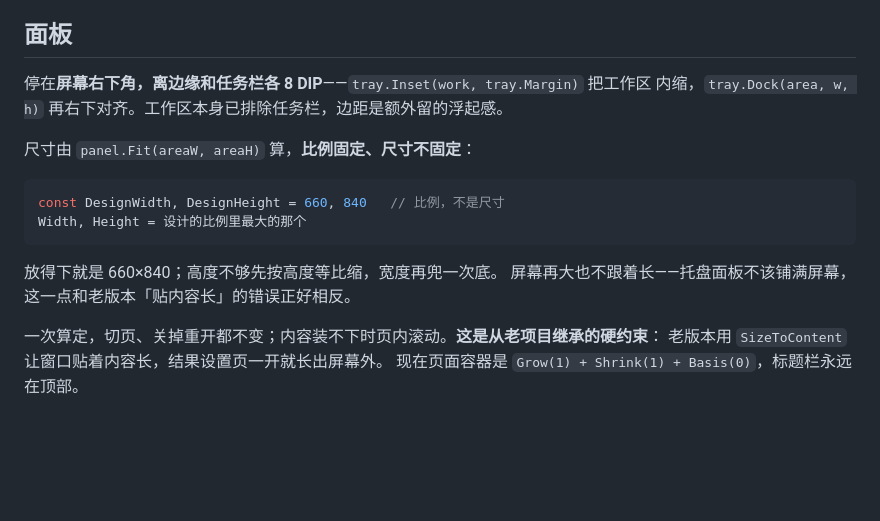
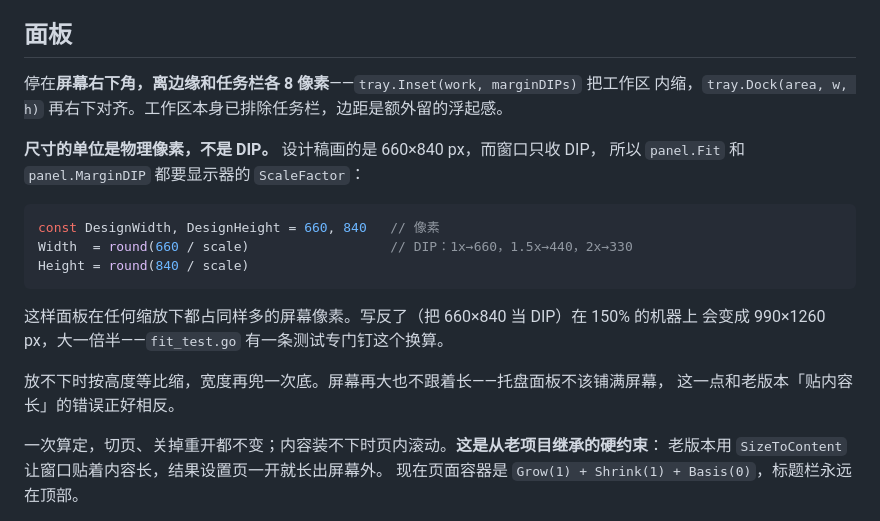
Before and after one commit to ther000/SeeAll, a Markdown page: docs/design.md, the part around the change. Drawn GitHub-style; blank space fills up the shorter version.

````diff
--- a/docs/design.md
+++ b/docs/design.md
@@ -87,18 +87,23 @@ type Reading struct {
 
 ## 面板
 
-停在**屏幕右下角，离边缘和任务栏各 8 DIP**——`tray.Inset(work, tray.Margin)` 把工作区
+停在**屏幕右下角，离边缘和任务栏各 8 像素**——`tray.Inset(work, marginDIPs)` 把工作区
 内缩，`tray.Dock(area, w, h)` 再右下对齐。工作区本身已排除任务栏，边距是额外留的浮起感。
 
-尺寸由 `panel.Fit(areaW, areaH)` 算，**比例固定、尺寸不固定**：
+**尺寸的单位是物理像素，不是 DIP。** 设计稿画的是 660×840 px，而窗口只收 DIP，
+所以 `panel.Fit` 和 `panel.MarginDIP` 都要显示器的 `ScaleFactor`：
 
 ```go
-const DesignWidth, DesignHeight = 660, 840   // 比例，不是尺寸
-Width, Height = 设计的比例里最大的那个
+const DesignWidth, DesignHeight = 660, 840   // 像素
+Width  = round(660 / scale)                  // DIP：1x→660，1.5x→440，2x→330
+Height = round(840 / scale)
 ```
 
-放得下就是 660×840；高度不够先按高度等比缩，宽度再兜一次底。
-屏幕再大也不跟着长——托盘面板不该铺满屏幕，这一点和老版本「贴内容长」的错误正好相反。
+这样面板在任何缩放下都占同样多的屏幕像素。写反了（把 660×840 当 DIP）在 150% 的机器上
+会变成 990×1260 px，大一倍半——`fit_test.go` 有一条测试专门钉这个换算。
+
+放不下时按高度等比缩，宽度再兜一次底。屏幕再大也不跟着长——托盘面板不该铺满屏幕，
+这一点和老版本「贴内容长」的错误正好相反。
 
 一次算定，切页、关掉重开都不变；内容装不下时页内滚动。**这是从老项目继承的硬约束**：
 老版本用 `SizeToContent` 让窗口贴着内容长，结果设置页一开就长出屏幕外。
````
Also changed, not shown: README.md (+16 -9 lines), docs/panel-mouse.png, docs/panel-settings.png, docs/panel-system.png, 9 other files.
